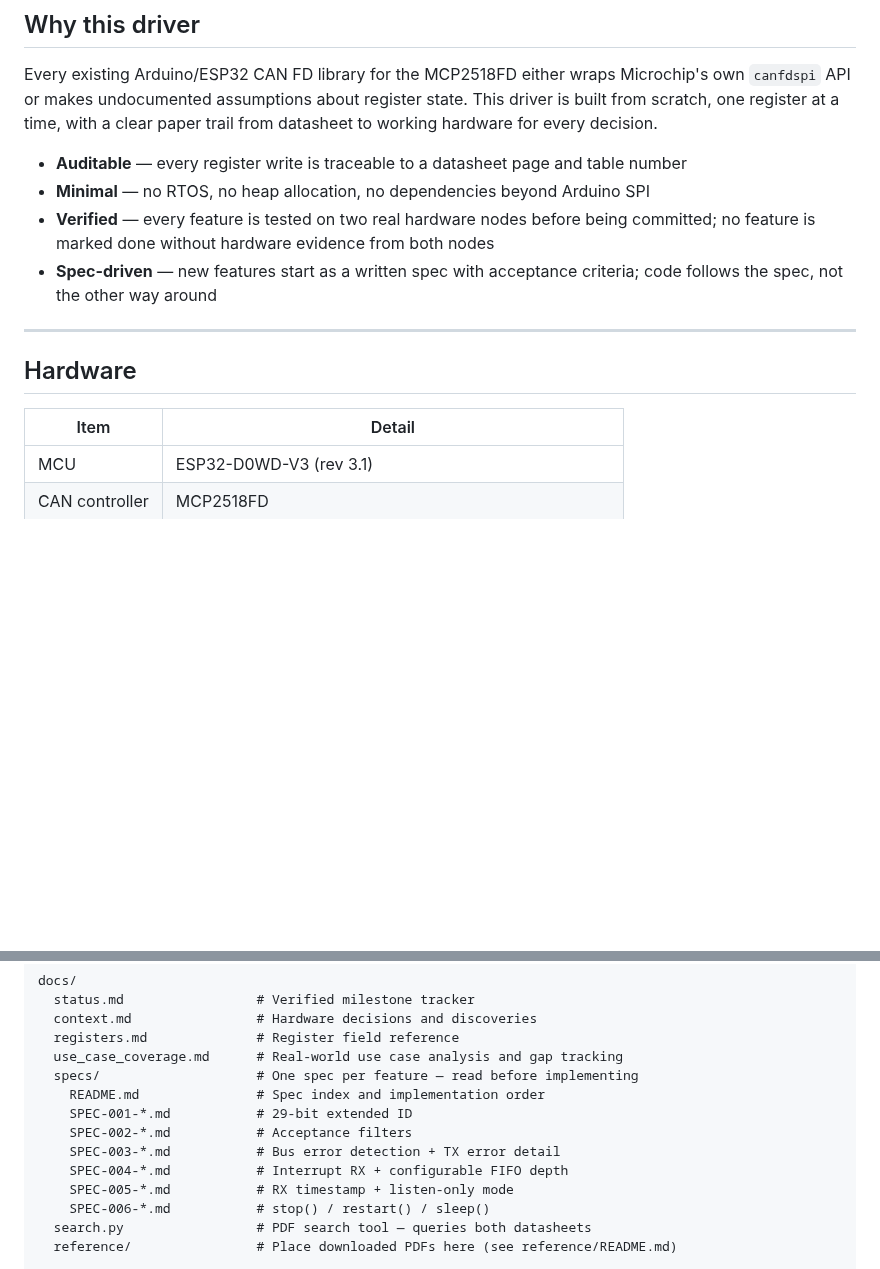
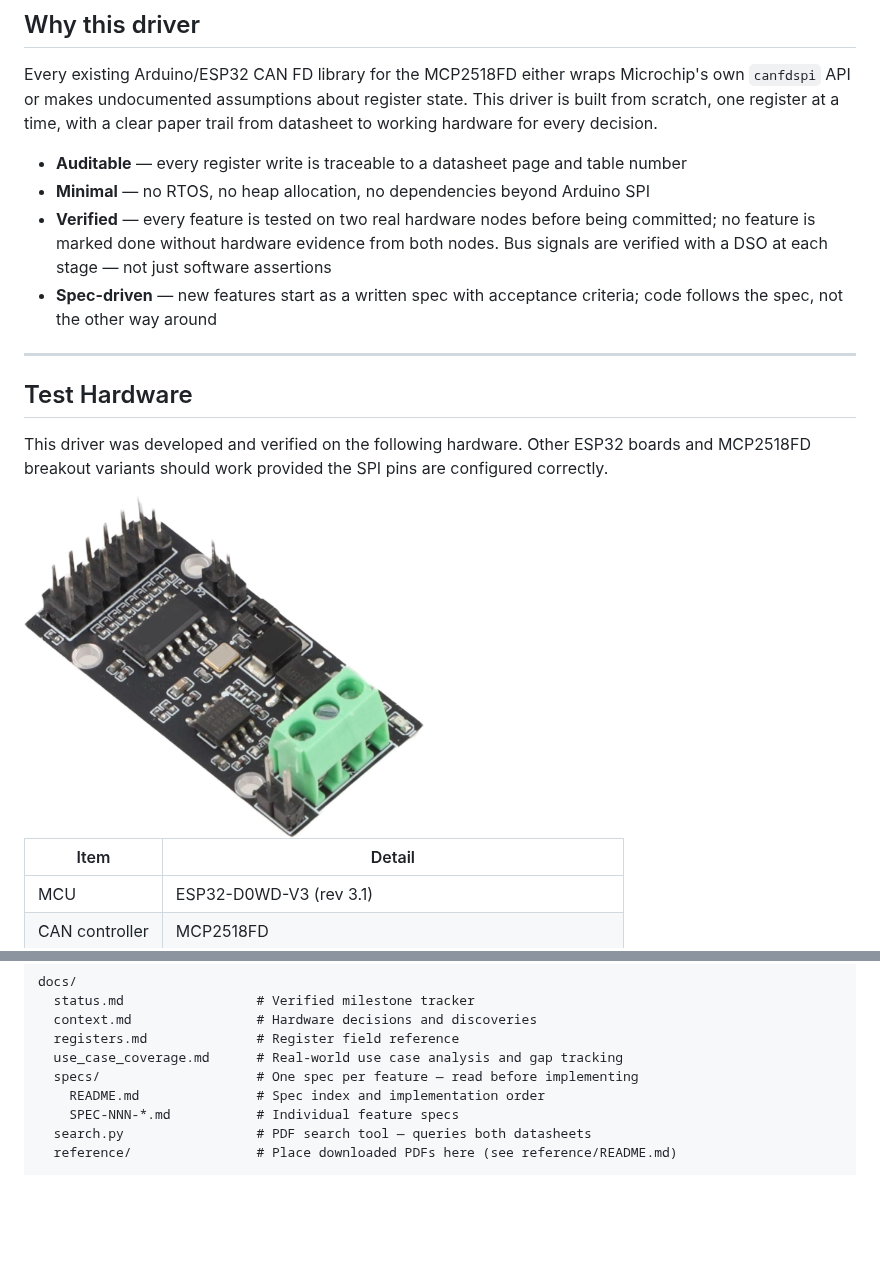
Before and after one commit to FoodyFood/esp32-mcp2518fd-driver, a Markdown page: README.md, 2 parts joined by grey strips. GitHub-like rendering; pictures changed too: docs/images/mcp2518fd_breakout_board.jpg (added); blank space fills up the shorter version.

Commit message:
readme: add board image, Test Hardware section, cap image width, DSO verification note, tidy repo layout

```diff
--- a/README.md
+++ b/README.md
@@ -70,13 +70,18 @@ hardware for every decision.
 - **Auditable** — every register write is traceable to a datasheet page and table number
 - **Minimal** — no RTOS, no heap allocation, no dependencies beyond Arduino SPI
 - **Verified** — every feature is tested on two real hardware nodes before being committed;
-  no feature is marked done without hardware evidence from both nodes
+  no feature is marked done without hardware evidence from both nodes. Bus signals are
+  verified with a DSO at each stage — not just software assertions
 - **Spec-driven** — new features start as a written spec with acceptance criteria; code
   follows the spec, not the other way around
 
 ---
 
-## Hardware
+## Test Hardware
+
+This driver was developed and verified on the following hardware. Other ESP32 boards and MCP2518FD breakout variants should work provided the SPI pins are configured correctly.
+
+<img src="docs/images/mcp2518fd_breakout_board.jpg" width="400" alt="MCP2518FD breakout board">
 
 | Item | Detail |
 |---|---|
@@ -260,12 +265,7 @@ docs/
   use_case_coverage.md      # Real-world use case analysis and gap tracking
   specs/                    # One spec per feature — read before implementing
     README.md               # Spec index and implementation order
-    SPEC-001-*.md           # 29-bit extended ID
-    SPEC-002-*.md           # Acceptance filters
-    SPEC-003-*.md           # Bus error detection + TX error detail
-    SPEC-004-*.md           # Interrupt RX + configurable FIFO depth
-    SPEC-005-*.md           # RX timestamp + listen-only mode
-    SPEC-006-*.md           # stop() / restart() / sleep()
+    SPEC-NNN-*.md           # Individual feature specs
   search.py                 # PDF search tool — queries both datasheets
   reference/                # Place downloaded PDFs here (see reference/README.md)
 
```
